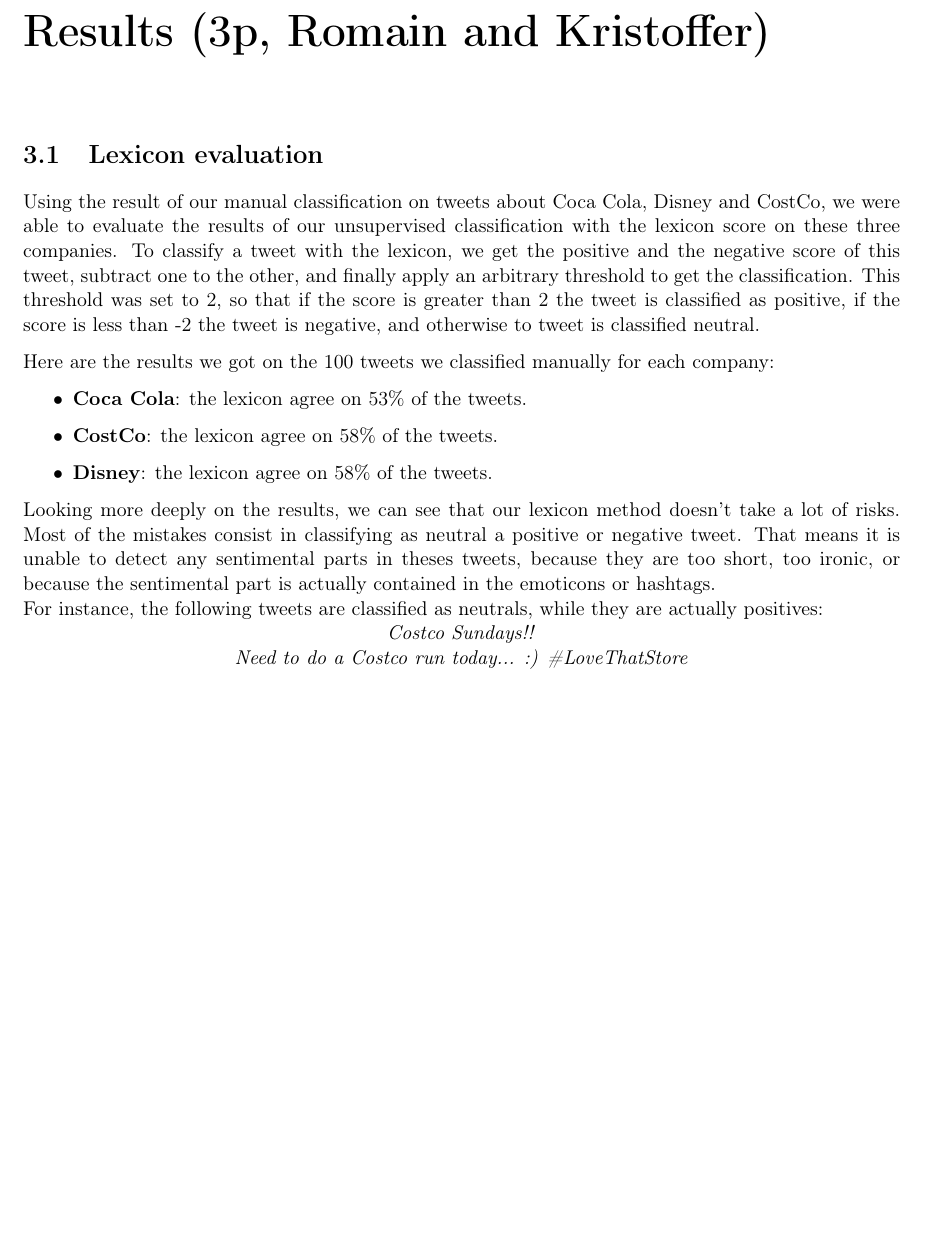
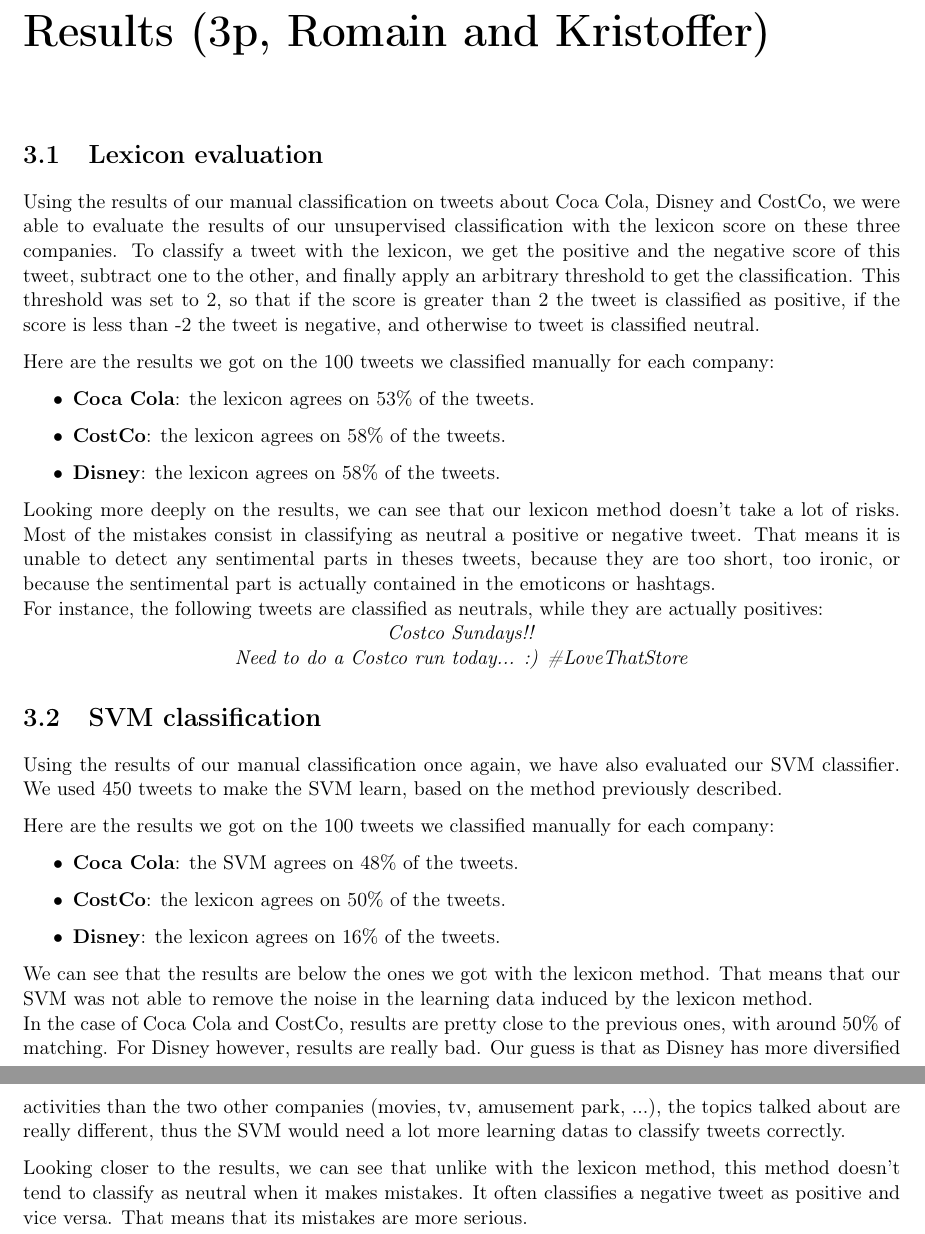
Before and after one commit to tpatel/Online-Reputation-Management, a LaTeX document (report/report.tex): part of page 8 of 10 before the commit and two parts of pages 8 and 9 of 11 after it, the two joined at a grey line, cut so that both start at the same text, the shorter picture padded with empty space. Compiled offline with pdfLaTeX.

Commit message:
Add report part about SVM evaluation

```diff
--- a/report/report.tex
+++ b/report/report.tex
@@ -174,15 +178,15 @@
 
 \section{Lexicon evaluation}
 
-Using the result of our manual classification on tweets about Coca Cola, Disney and CostCo, we were able to evaluate the results of our unsupervised classification with the lexicon score on these three companies.
+Using the results of our manual classification on tweets about Coca Cola, Disney and CostCo, we were able to evaluate the results of our unsupervised classification with the lexicon score on these three companies.
 To classify a tweet with the lexicon, we get the positive and the negative score of this tweet, subtract one to the other, and finally apply an arbitrary threshold to get the classification.
 This threshold was set to 2, so that if the score is greater than 2 the tweet is classified as positive, if the score is less than -2 the tweet is negative, and otherwise to tweet is classified neutral.
 
 Here are the results we got on the 100 tweets we classified manually for each company:
 \begin{itemize}
-        \item \textbf{Coca Cola}: the lexicon agree on 53\% of the tweets.
-        \item \textbf{CostCo}: the lexicon agree on 58\% of the tweets.
-        \item \textbf{Disney}: the lexicon agree on 58\% of the tweets.
+        \item \textbf{Coca Cola}: the lexicon agrees on 53\% of the tweets.
+        \item \textbf{CostCo}: the lexicon agrees on 58\% of the tweets.
+        \item \textbf{Disney}: the lexicon agrees on 58\% of the tweets.
 \end{itemize}
 Looking more deeply on the results, we can see that our lexicon method doesn't take a lot of risks.
 Most of the mistakes consist in classifying as neutral a positive or negative tweet. That means it is unable to detect any sentimental parts in theses tweets, because they are too short, too ironic, or because the sentimental part is actually contained in the emoticons or hashtags.\\
@@ -190,6 +194,25 @@
 \centerline{\textit{Costco Sundays!!}}\\
 \centerline{\textit{Need to do a Costco run today... :) \#LoveThatStore}}
 
+\section{SVM classification}
+
+Using the results  of our manual classification once again, we have also evaluated our SVM classifier.
+We used 450 tweets to make the SVM learn, based on the method previously described.
+
+Here are the results we got on the 100 tweets we classified manually for each company:
+\begin{itemize}
+        \item \textbf{Coca Cola}: the SVM agrees on 48\% of the tweets.
+        \item \textbf{CostCo}: the lexicon agrees on 50\% of the tweets.
+        \item \textbf{Disney}: the lexicon agrees on 16\% of the tweets.
+\end{itemize}
+We can see that the results are below the ones we got with the lexicon method.
+That means that our SVM was not able to remove the noise in the learning data induced by the lexicon method.\\
+In the case of Coca Cola and CostCo, results are pretty close to the previous ones, with around 50\% of matching.
+For Disney however, results are really bad. Our guess  is that as Disney has more diversified activities than the two other companies (movies, tv, amusement park, ...), the topics talked about are really different, thus the SVM would need a lot more learning datas to classify tweets correctly.
+
+Looking closer to the results, we can see that unlike with the lexicon method, this method doesn't tend to classify as neutral when it makes mistakes.
+It often classifies a negative tweet as positive and vice versa.
+That means that its mistakes are more serious.
 
 \chapter{Discussion (1p, all)}
 
```
Also changed, not shown: report/report.tex (6 more changed lines).
